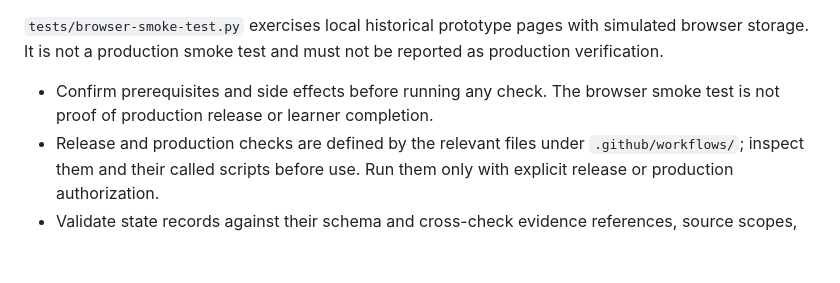
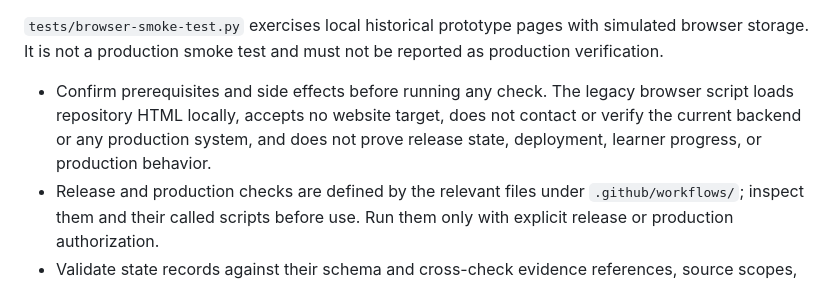
Before and after one commit to KhunAlek/nick-worldmaker, a Markdown page: AGENTS.md, the part around the change. Rendered like a GitHub page; blank space fills up the shorter version.

Commit message:
State legacy browser test limits precisely

```diff
--- a/AGENTS.md
+++ b/AGENTS.md
@@ -131,7 +131,7 @@ History is append-only and cannot overwrite current state. State-record edits ar
 
 `tests/browser-smoke-test.py` exercises local historical prototype pages with simulated browser storage. It is not a production smoke test and must not be reported as production verification.
 
-- Confirm prerequisites and side effects before running any check. The browser smoke test is not proof of production release or learner completion.
+- Confirm prerequisites and side effects before running any check. The legacy browser script loads repository HTML locally, accepts no website target, does not contact or verify the current backend or any production system, and does not prove release state, deployment, learner progress, or production behavior.
 - Release and production checks are defined by the relevant files under `.github/workflows/`; inspect them and their called scripts before use. Run them only with explicit release or production authorization.
 - Validate state records against their schema and cross-check evidence references, source scopes, mission uniqueness, and positive claims whenever state is read or changed.
 - Do not run production, deployment, release, unlock, or learner-state-changing checks unless the user explicitly authorizes that action.
```
